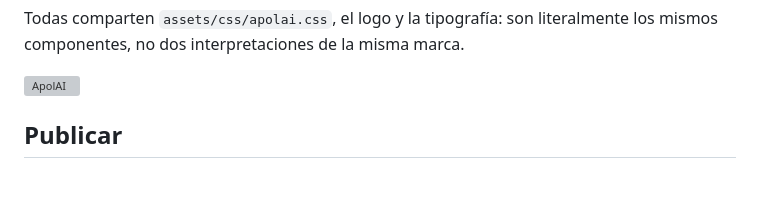
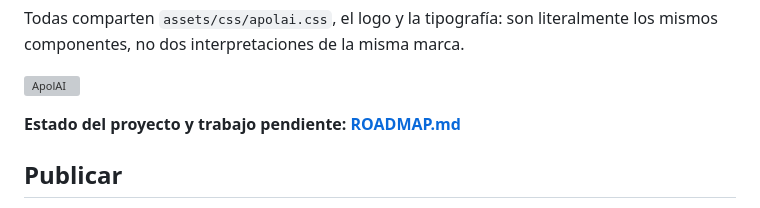
Before and after one commit to fermon0318-collab/Bot-Inteligente-de-WA-con-IA, a Markdown page: README.md, the part around the change. Drawn GitHub-style; blank space fills up the shorter version; grey boxes are pictures that could not be loaded.

```diff
--- a/README.md
+++ b/README.md
@@ -16,6 +16,8 @@ Todas comparten `assets/css/apolai.css`, el logo y la tipografía: son literalme
 los mismos componentes, no dos interpretaciones de la misma marca.
 
 ![ApolAI](assets/img/apolai-logo.svg)
+
+**Estado del proyecto y trabajo pendiente: [ROADMAP.md](ROADMAP.md)**
 
 ## Publicar
 
```
Also changed, not shown: ROADMAP.md (added, +231 -0 lines).
